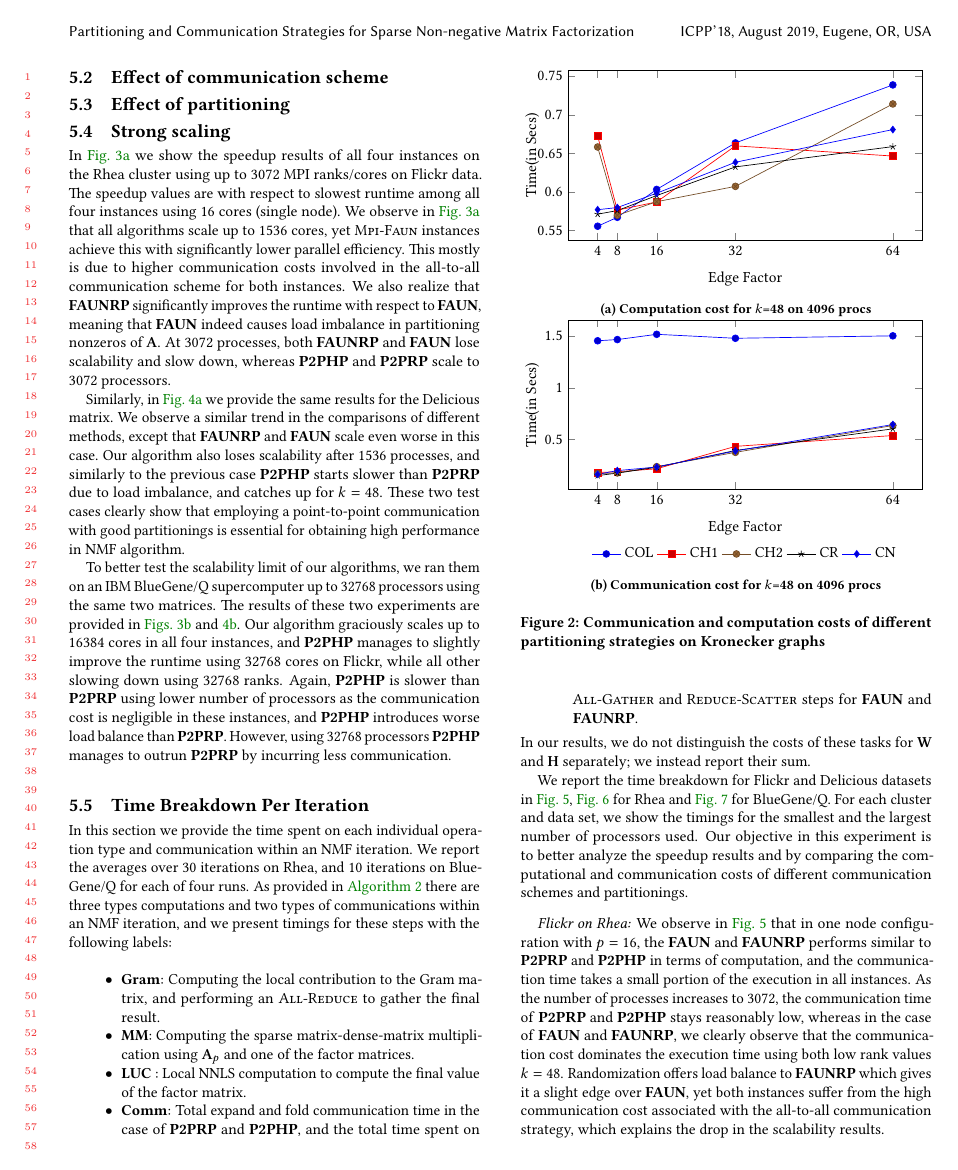
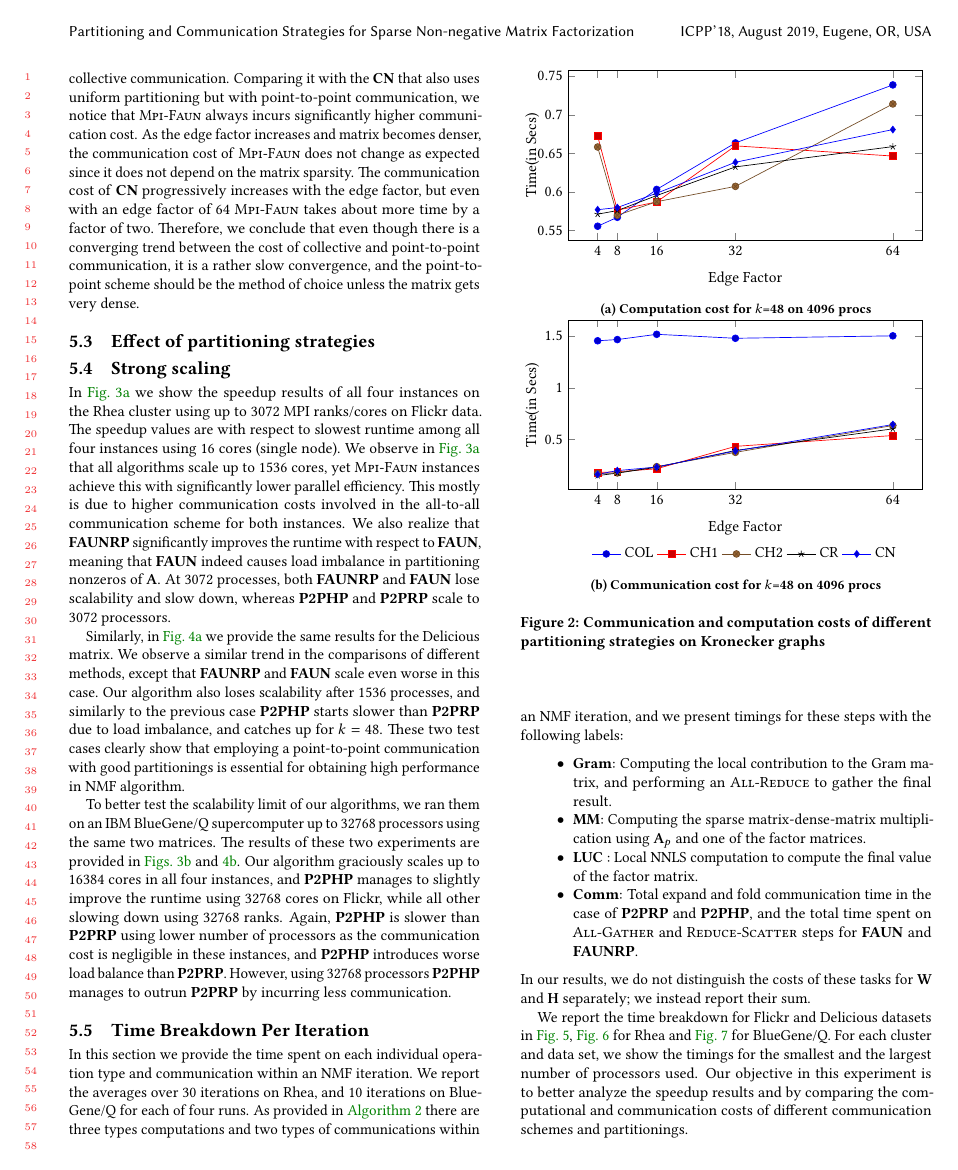
Before and after one commit to ramkikannan/planc, a LaTeX paper (latex/icpp18/icpp18.tex, which reads latex/icpp18/experiments.tex): page 7 of 10. Compiled offline with pdfLaTeX.

Commit message:
effect of comm scheme

```diff
--- a/latex/icpp18/experiments.tex
+++ b/latex/icpp18/experiments.tex
@@ -52,8 +54,14 @@ In our experiments, we considered the following algorithms and partitionings:
 %The Figure \ref{fig:stackexchangerr} shows the comparison of these algorithms on the stack exchange dataset explained in Section \ref{sec:datasets}.
 
 \subsection {Effect of communication scheme}
+In \cref{fig:nnzsweep} we provide per-iteration computation and communication timings for different partitionings and communication schemes using $4096$ processors and a $64x64$ processor grid.
+\krfaun is the is the implementation of \mpifaun and is the only instance that uses collective communication.
+Comparing it with the \krcun that also uses uniform partitioning but with point-to-point communication, we notice that \mpifaun always incurs significantly higher communication cost.
+As the edge factor increases and matrix becomes denser, the communication cost of \mpifaun does not change as expected since it does not depend on the matrix sparsity.
+The communication cost of \krcun progressively increases with the edge factor, but even with an edge factor of $64$ \mpifaun takes about more time by a factor of two.
+Therefore, we conclude that even though there is a converging trend between the cost of collective and point-to-point communication, it is a rather slow convergence, and the point-to-point scheme should be the method of choice unless the matrix gets very dense.
 
-\subsection {Effect of partitioning}
+\subsection {Effect of partitioning strategies}
 
 \subsection {Strong scaling}
 
```
Also changed, not shown: latex/icpp18/experiments.tex (3 more changed lines).
